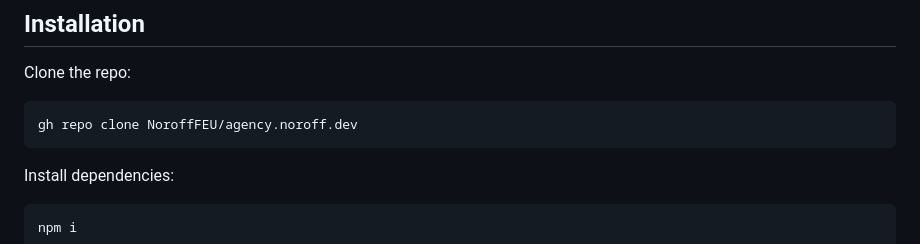
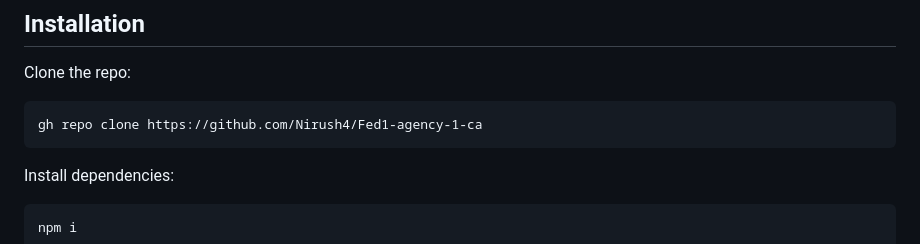
Before and after one commit to Nirush4/Fed1-agency-1-ca, a Markdown page: README.md, the part around the change. Rendered like a GitHub page.

````diff
--- a/README.md
+++ b/README.md
@@ -67,7 +67,7 @@ Visual Studio Code (VS Code): Recommended code editor for its extensive support
 
 Clone the repo:
 ```
-gh repo clone NoroffFEU/agency.noroff.dev
+gh repo clone https://github.com/Nirush4/Fed1-agency-1-ca
 ```
 Install dependencies:
 ```
````
